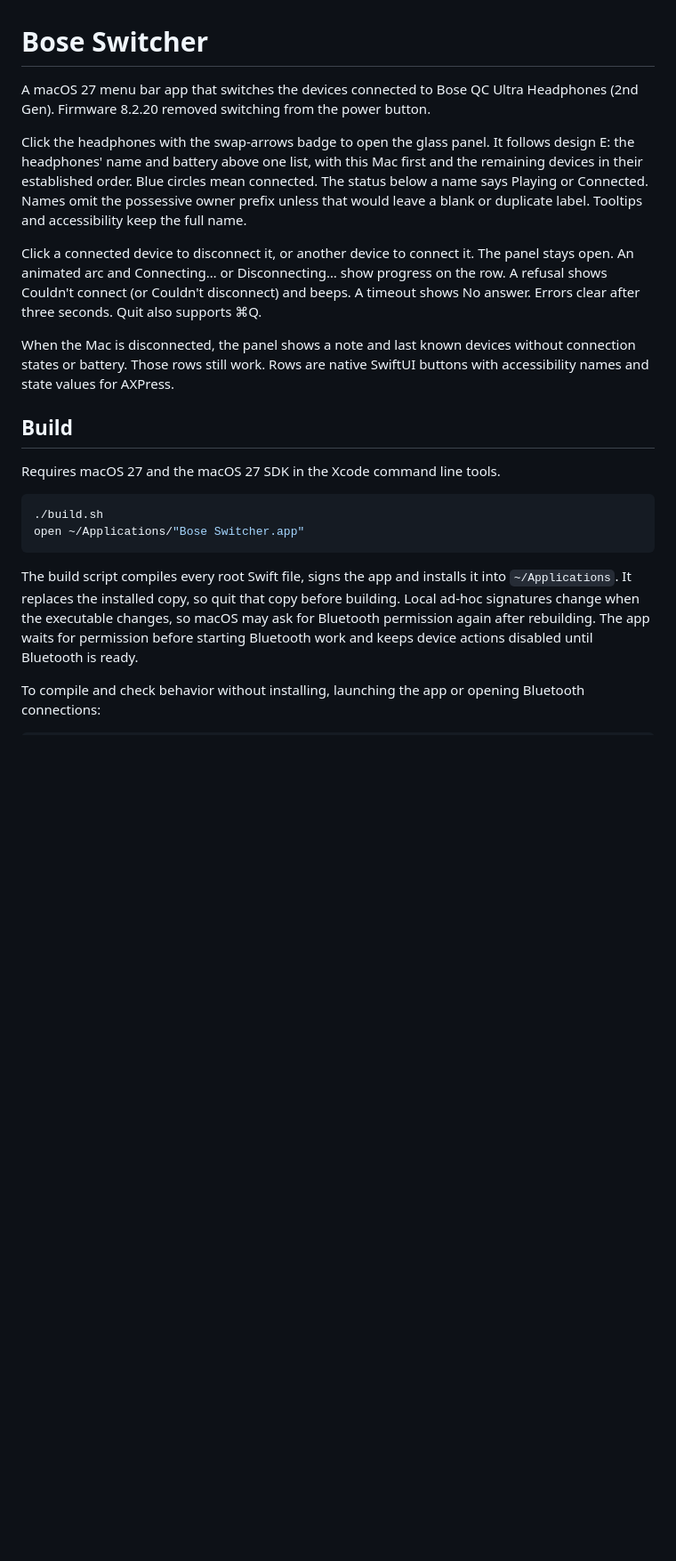
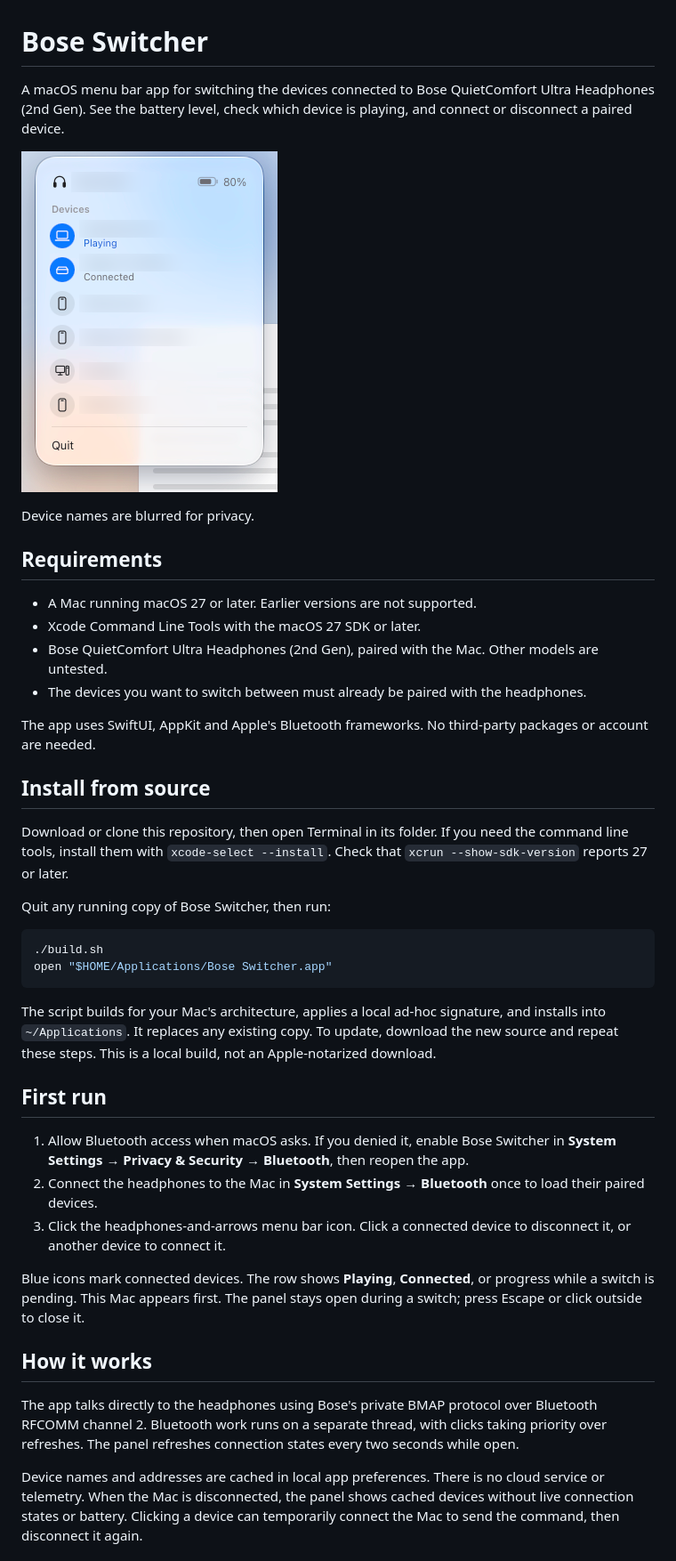
Before and after one commit to sdevgill/bose-switcher, a Markdown page: README.md, the part around one of its changes. Shown at 89% size. GitHub-like rendering; pictures changed too: docs/panel.png (added); blank space fills up the shorter version.

Commit message:
Prepare the repo for open source with docs, license and a neutral bundle ID

````diff
--- a/README.md
+++ b/README.md
@@ -1,22 +1,44 @@
 # Bose Switcher
 
-A macOS 27 menu bar app that switches the devices connected to Bose QC Ultra Headphones (2nd Gen). Firmware 8.2.20 removed switching from the power button.
+A macOS menu bar app for switching the devices connected to Bose QuietComfort Ultra Headphones (2nd Gen). See the battery level, check which device is playing, and connect or disconnect a paired device.
 
-Click the headphones with the swap-arrows badge to open the glass panel. It follows design E: the headphones' name and battery above one list, with this Mac first and the remaining devices in their established order. Blue circles mean connected. The status below a name says Playing or Connected. Names omit the possessive owner prefix unless that would leave a blank or duplicate label. Tooltips and accessibility keep the full name.
+![Bose Switcher panel showing battery and connection states](docs/panel.png)
 
-Click a connected device to disconnect it, or another device to connect it. The panel stays open. An animated arc and Connecting… or Disconnecting… show progress on the row. A refusal shows Couldn't connect (or Couldn't disconnect) and beeps. A timeout shows No answer. Errors clear after three seconds. Quit also supports ⌘Q.
+Device names are blurred for privacy.
 
-When the Mac is disconnected, the panel shows a note and last known devices without connection states or battery. Those rows still work. Rows are native SwiftUI buttons with accessibility names and state values for AXPress.
+## Requirements
 
-## Build
+- A Mac running macOS 27 or later. Earlier versions are not supported.
+- Xcode Command Line Tools with the macOS 27 SDK or later.
+- Bose QuietComfort Ultra Headphones (2nd Gen), paired with the Mac. Other models are untested.
+- The devices you want to switch between must already be paired with the headphones.
 
-Requires macOS 27 and the macOS 27 SDK in the Xcode command line tools.
+The app uses SwiftUI, AppKit and Apple's Bluetooth frameworks. No third-party packages or account are needed.
+
+## Install from source
+
+Download or clone this repository, then open Terminal in its folder. If you need the command line tools, install them with `xcode-select --install`. Check that `xcrun --show-sdk-version` reports 27 or later.
+
+Quit any running copy of Bose Switcher, then run:
 
 ```sh
 ./build.sh
-open ~/Applications/"Bose Switcher.app"
+open "$HOME/Applications/Bose Switcher.app"
 ```
 
-The build script compiles every root Swift file, signs the app and installs it into `~/Applications`. It replaces the installed copy, so quit that copy before building. Local ad-hoc signatures change when the executable changes, so macOS may ask for Bluetooth permission again after rebuilding. The app waits for permission before starting Bluetooth work and keeps device actions disabled until Bluetooth is ready.
+The script builds for your Mac's architecture, applies a local ad-hoc signature, and installs into `~/Applications`. It replaces any existing copy. To update, download the new source and repeat these steps. This is a local build, not an Apple-notarized download.
 
-To compile and check behavior without installing, launching the app or opening Bluetooth connections:
+## First run
+
+1. Allow Bluetooth access when macOS asks. If you denied it, enable Bose Switcher in **System Settings → Privacy & Security → Bluetooth**, then reopen the app.
+2. Connect the headphones to the Mac in **System Settings → Bluetooth** once to load their paired devices.
+3. Click the headphones-and-arrows menu bar icon. Click a connected device to disconnect it, or another device to connect it.
+
+Blue icons mark connected devices. The row shows **Playing**, **Connected**, or progress while a switch is pending. This Mac appears first. The panel stays open during a switch; press Escape or click outside to close it.
+
+## How it works
+
+The app talks directly to the headphones using Bose's private BMAP protocol over Bluetooth RFCOMM channel 2. Bluetooth work runs on a separate thread, with clicks taking priority over refreshes. The panel refreshes connection states every two seconds while open.
+
+Device names and addresses are cached in local app preferences. There is no cloud service or telemetry. When the Mac is disconnected, the panel shows cached devices without live connection states or battery. Clicking a device can temporarily connect the Mac to send the command, then disconnect it again.
+
````
Also changed, not shown: other parts of README.md (+24 -34 lines), CONTRIBUTING.md (added, +15 -0 lines), 9 other files.
